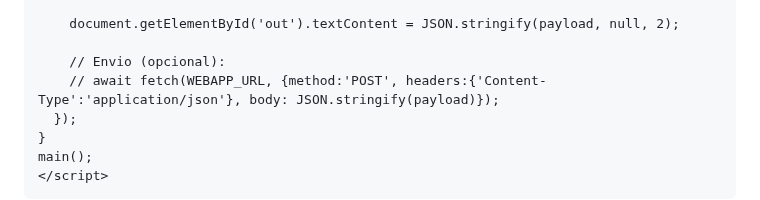
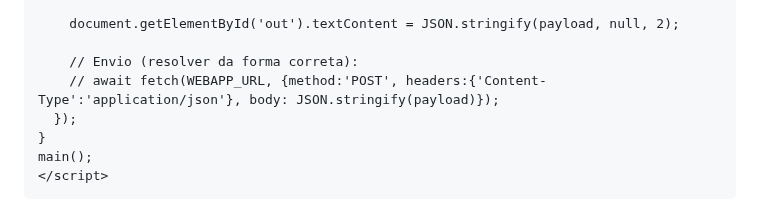
Before and after one commit to lucasgleria/email-extractor-to-CCT, a Markdown page: AGENTS.md, the part around the change. Drawn GitHub-style.

Commit message:
Atualizar o AGENTS.md

```diff
--- a/AGENTS.md
+++ b/AGENTS.md
@@ -282,7 +282,7 @@ async function main(){
 
     document.getElementById('out').textContent = JSON.stringify(payload, null, 2);
 
-    // Envio (opcional):
+    // Envio (resolver da forma correta):
     // await fetch(WEBAPP_URL, {method:'POST', headers:{'Content-Type':'application/json'}, body: JSON.stringify(payload)});
   });
 }
```
